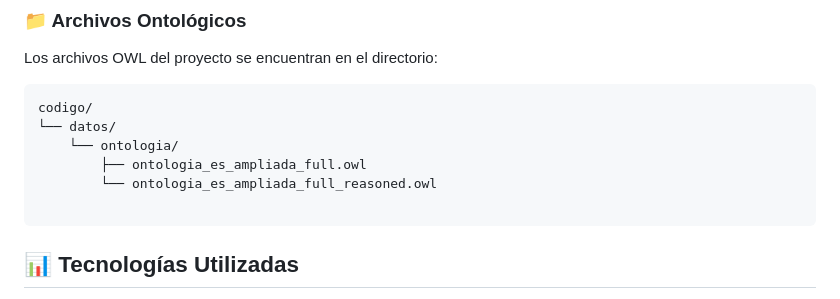
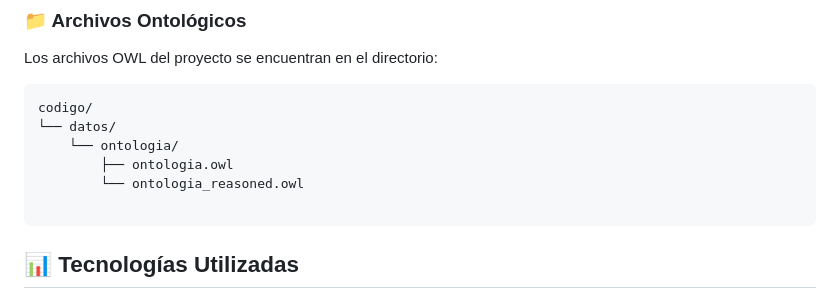
Before and after one commit to srozenblum/EstandaresProyecto, a Markdown page: README.md, the part around the change. GitHub-like rendering.

Commit message:
Arreglar README

````diff
--- a/README.md
+++ b/README.md
@@ -110,8 +110,8 @@ Los archivos OWL del proyecto se encuentran en el directorio:
 codigo/
 └── datos/
     └── ontologia/
-        ├── ontologia_es_ampliada_full.owl
-        └── ontologia_es_ampliada_full_reasoned.owl
+        ├── ontologia.owl
+        └── ontologia_reasoned.owl
 
 ```
 
````
